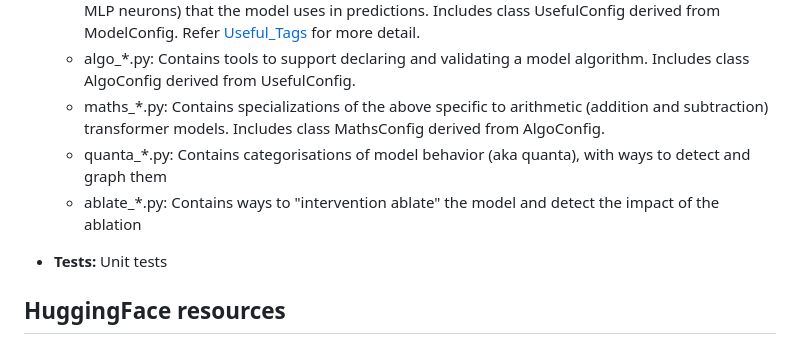
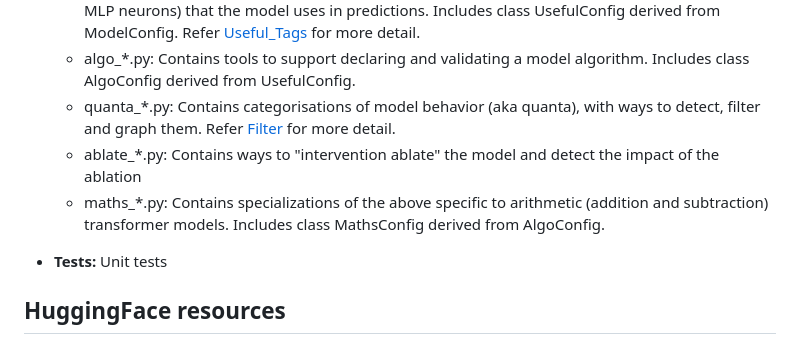
Before and after one commit to PhilipQuirke/quanta_maths, a Markdown page: README.md, the part around the change. Drawn GitHub-style.

```diff
--- a/README.md
+++ b/README.md
@@ -22,9 +22,9 @@ This library contains files:
   - model_*.py: Contains the configuration of the transformer model being trained/analysed. Includes class ModelConfig
   - useful_*.py: Contains data on the useful token positions and useful nodes (attention heads and MLP neurons) that the model uses in predictions. Includes class UsefulConfig derived from ModelConfig. Refer [Useful_Tags](./useful_tags.md) for more detail.
   - algo_*.py: Contains tools to support declaring and validating a model algorithm. Includes class AlgoConfig derived from UsefulConfig.
+  - quanta_*.py: Contains categorisations of model behavior (aka quanta), with ways to detect, filter and graph them. Refer [Filter](./filter.md) for more detail.
+  - ablate_*.py: Contains ways to "intervention ablate" the model and detect the impact of the ablation
   - maths_*.py: Contains specializations of the above specific to arithmetic (addition and subtraction) transformer models. Includes class MathsConfig derived from AlgoConfig.
-  - quanta_*.py: Contains categorisations of model behavior (aka quanta), with ways to detect and graph them
-  - ablate_*.py: Contains ways to "intervention ablate" the model and detect the impact of the ablation
 
 - **Tests:** Unit tests
 
```
